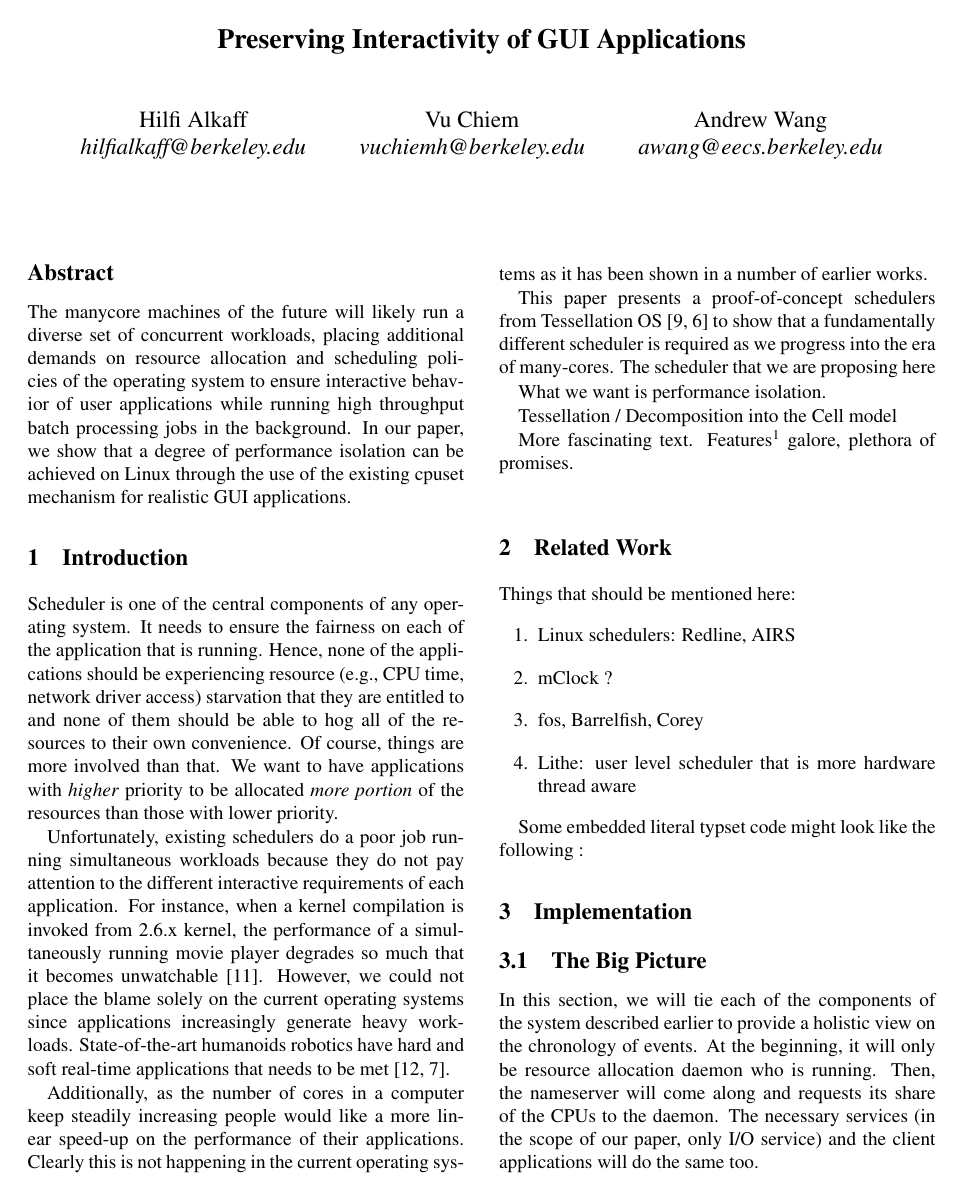
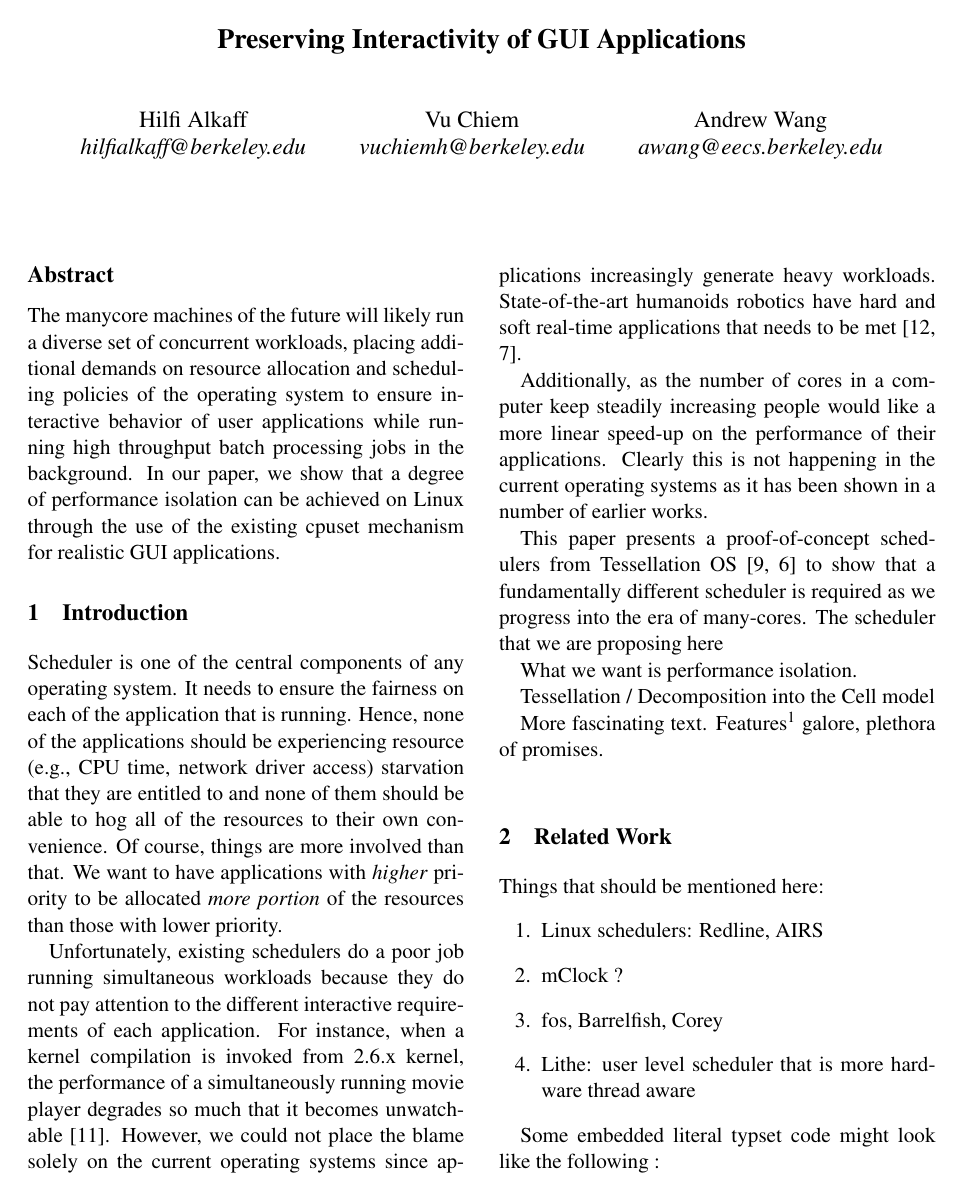
Before and after one commit to umbrant/cs262-paper, a LaTeX document (template.tex): page 1 of 6 before the commit and page 1 of 7 after it. Compiled offline with pdfLaTeX; a LaTeX package or settings file that is missing is left out.

Commit message:
Change the font size to 11pt.

```diff
--- a/template.tex
+++ b/template.tex
@@ -20,7 +20,7 @@
 % usepackage command, below.
 
 % This version uses the latex2e styles, not the very ancient 2.09 stuff.
-\documentclass[letterpaper,twocolumn,10pt]{article}
+\documentclass[letterpaper,twocolumn,11pt]{article}
 \usepackage{usenix,epsfig,endnotes}
 \usepackage{subfigure}
 \usepackage{color}
```
